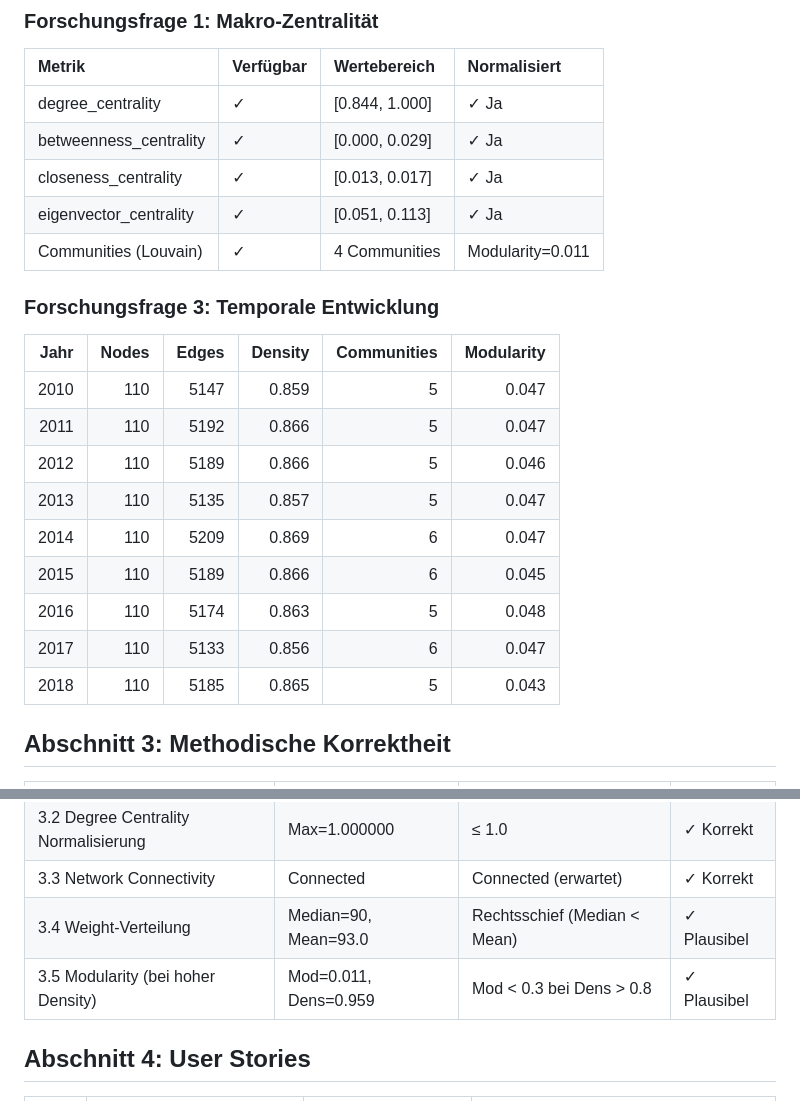
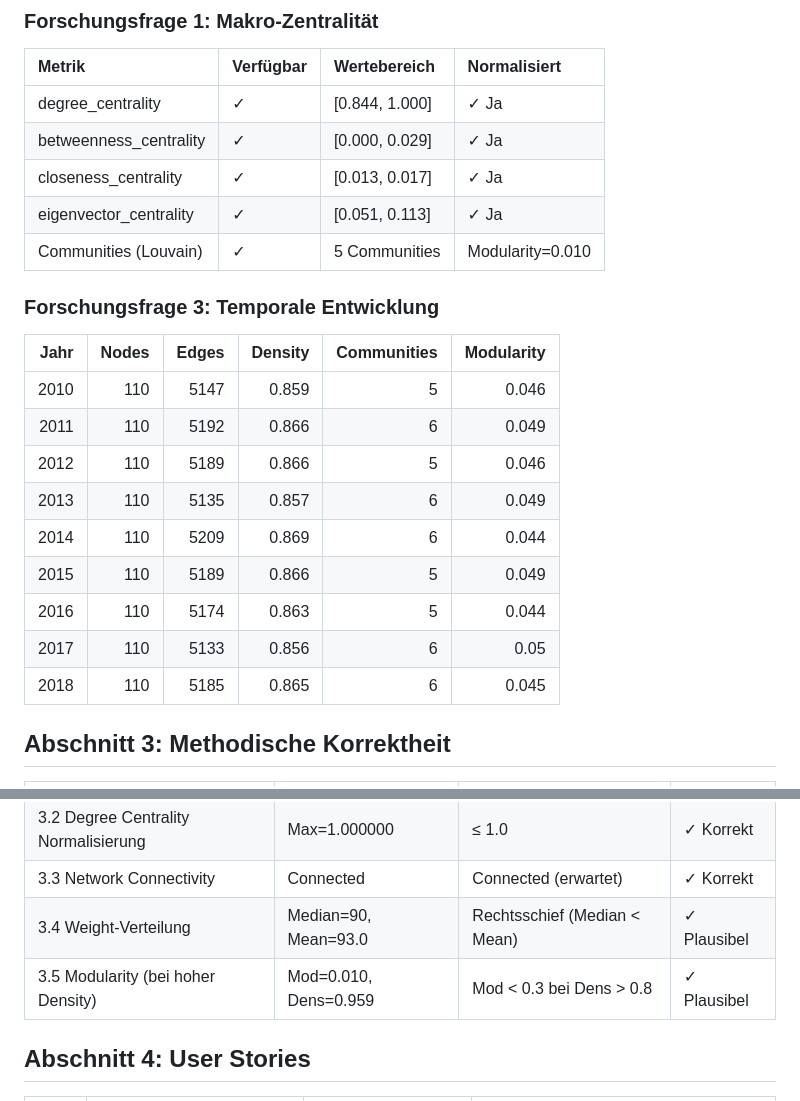
Before and after one commit to DigitalHumanitiesCraft/wiiw-patent-analysis-demo, a Markdown page: knowledge/review_matrix.md, 2 parts joined by grey strips. Drawn GitHub-style.

Commit message:
Update network data with regenerated metrics
- Regenerated country_network.json with all metrics complete
- Updated review_matrix.md with latest validation results
- All centrality metrics verified: degree, betweenness, closeness, eigenvector
- All global metrics verified: density, clustering, path length, assortativity
- 5,751 edges (self-loops correctly removed)
- Network density: 0.959
- All validations passed (validate_json.py + comprehensive_review.py)

Co-Authored-By: Claude Sonnet 4.5 <noreply@anthropic.com>

```diff
--- a/knowledge/review_matrix.md
+++ b/knowledge/review_matrix.md
@@ -23,21 +23,21 @@
 | betweenness_centrality | ✓           | [0.000, 0.029] | ✓ Ja             |
 | closeness_centrality   | ✓           | [0.013, 0.017] | ✓ Ja             |
 | eigenvector_centrality | ✓           | [0.051, 0.113] | ✓ Ja             |
-| Communities (Louvain)  | ✓           | 4 Communities  | Modularity=0.011 |
+| Communities (Louvain)  | ✓           | 5 Communities  | Modularity=0.010 |
 
 ### Forschungsfrage 3: Temporale Entwicklung
 
 |   Jahr |   Nodes |   Edges |   Density |   Communities |   Modularity |
 |-------:|--------:|--------:|----------:|--------------:|-------------:|
-|   2010 |     110 |    5147 |     0.859 |             5 |        0.047 |
-|   2011 |     110 |    5192 |     0.866 |             5 |        0.047 |
+|   2010 |     110 |    5147 |     0.859 |             5 |        0.046 |
+|   2011 |     110 |    5192 |     0.866 |             6 |        0.049 |
 |   2012 |     110 |    5189 |     0.866 |             5 |        0.046 |
-|   2013 |     110 |    5135 |     0.857 |             5 |        0.047 |
-|   2014 |     110 |    5209 |     0.869 |             6 |        0.047 |
-|   2015 |     110 |    5189 |     0.866 |             6 |        0.045 |
-|   2016 |     110 |    5174 |     0.863 |             5 |        0.048 |
-|   2017 |     110 |    5133 |     0.856 |             6 |        0.047 |
-|   2018 |     110 |    5185 |     0.865 |             5 |        0.043 |
+|   2013 |     110 |    5135 |     0.857 |             6 |        0.049 |
+|   2014 |     110 |    5209 |     0.869 |             6 |        0.044 |
+|   2015 |     110 |    5189 |     0.866 |             5 |        0.049 |
+|   2016 |     110 |    5174 |     0.863 |             5 |        0.044 |
+|   2017 |     110 |    5133 |     0.856 |             6 |        0.05  |
+|   2018 |     110 |    5185 |     0.865 |             6 |        0.045 |
 
 ## Abschnitt 3: Methodische Korrektheit
 
@@ -47,7 +47,7 @@
 | 3.2 Degree Centrality Normalisierung | Max=1.000000          | ≤ 1.0                        | ✓ Korrekt   |
 | 3.3 Network Connectivity             | Connected             | Connected (erwartet)         | ✓ Korrekt   |
 | 3.4 Weight-Verteilung                | Median=90, Mean=93.0  | Rechtsschief (Median < Mean) | ✓ Plausibel |
-| 3.5 Modularity (bei hoher Density)   | Mod=0.011, Dens=0.959 | Mod < 0.3 bei Dens > 0.8     | ✓ Plausibel |
+| 3.5 Modularity (bei hoher Density)   | Mod=0.010, Dens=0.959 | Mod < 0.3 bei Dens > 0.8     | ✓ Plausibel |
 
 ## Abschnitt 4: User Stories
 
```
Also changed, not shown: other parts of knowledge/review_matrix.md (+1 -1 lines).
